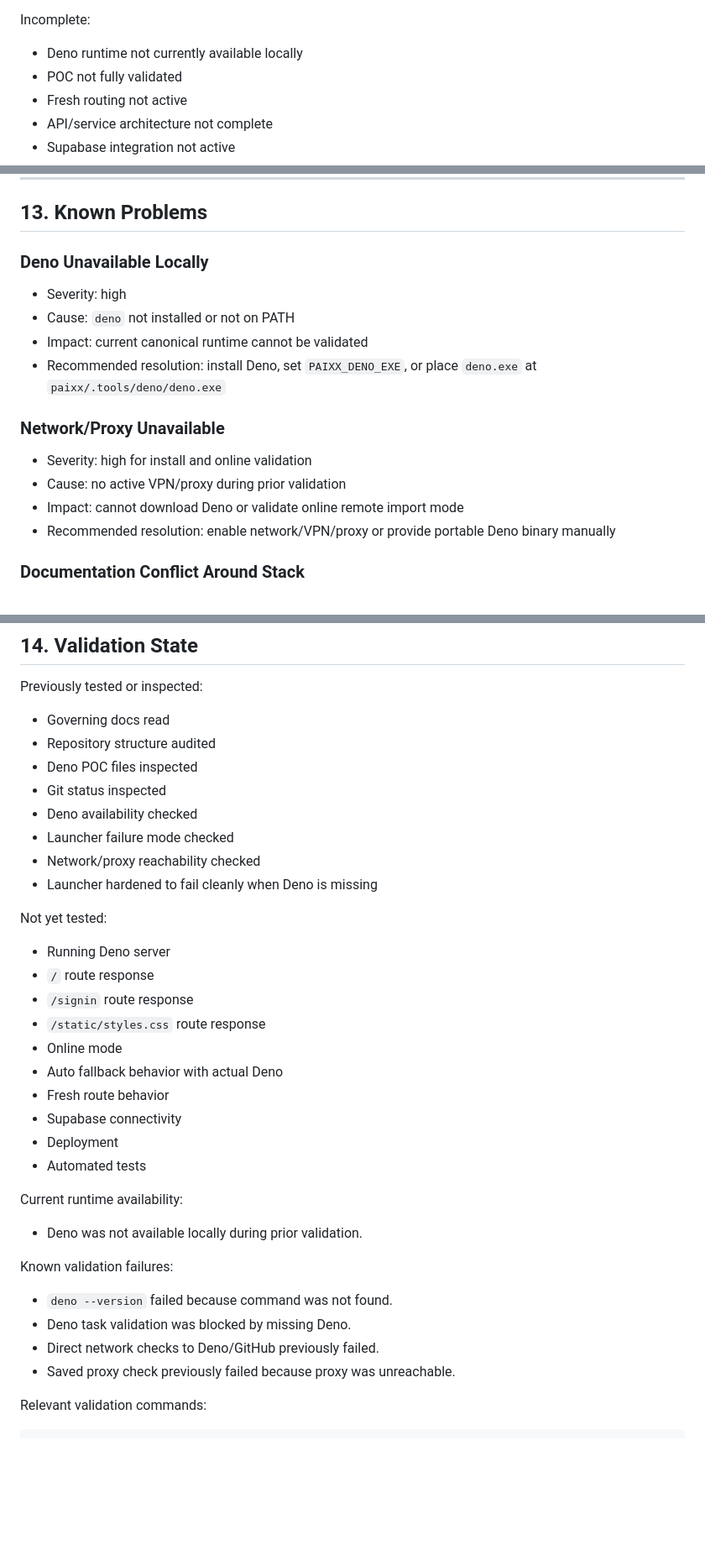
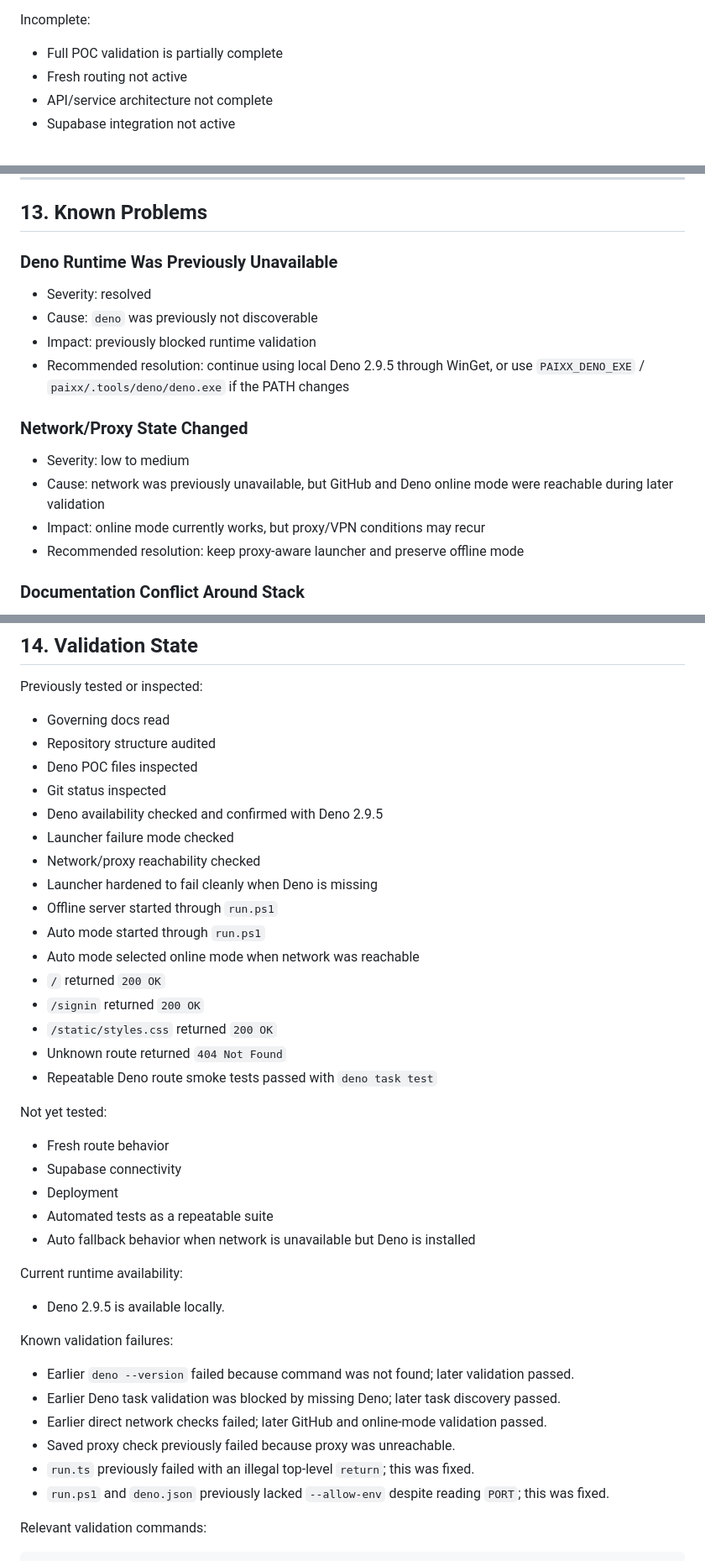
Before and after one commit to michaeldev0ps/paixx, a Markdown page: docs/AI_KNOWLEDGE_BASE.md, 3 parts joined by grey strips. Shown at 84% size. Drawn GitHub-style; blank space fills up the shorter version.

Commit message:
docs: update current PAIXX handoff state

```diff
--- a/docs/AI_KNOWLEDGE_BASE.md
+++ b/docs/AI_KNOWLEDGE_BASE.md
@@ -212,8 +216,7 @@ What has migrated:
 
 Incomplete:
 
-- Deno runtime not currently available locally
-- POC not fully validated
+- Full POC validation is partially complete
 - Fresh routing not active
 - API/service architecture not complete
 - Supabase integration not active
@@ -729,19 +722,19 @@ Development constraints:
 
 ## 13. Known Problems
 
-### Deno Unavailable Locally
+### Deno Runtime Was Previously Unavailable
 
-- Severity: high
-- Cause: `deno` not installed or not on PATH
-- Impact: current canonical runtime cannot be validated
-- Recommended resolution: install Deno, set `PAIXX_DENO_EXE`, or place `deno.exe` at `paixx/.tools/deno/deno.exe`
+- Severity: resolved
+- Cause: `deno` was previously not discoverable
+- Impact: previously blocked runtime validation
+- Recommended resolution: continue using local Deno 2.9.5 through WinGet, or use `PAIXX_DENO_EXE` / `paixx/.tools/deno/deno.exe` if the PATH changes
 
-### Network/Proxy Unavailable
+### Network/Proxy State Changed
 
-- Severity: high for install and online validation
-- Cause: no active VPN/proxy during prior validation
-- Impact: cannot download Deno or validate online remote import mode
-- Recommended resolution: enable network/VPN/proxy or provide portable Deno binary manually
+- Severity: low to medium
+- Cause: network was previously unavailable, but GitHub and Deno online mode were reachable during later validation
+- Impact: online mode currently works, but proxy/VPN conditions may recur
+- Recommended resolution: keep proxy-aware launcher and preserve offline mode
 
 ### Documentation Conflict Around Stack
 
@@ -795,34 +788,39 @@ Previously tested or inspected:
 - Repository structure audited
 - Deno POC files inspected
 - Git status inspected
-- Deno availability checked
+- Deno availability checked and confirmed with Deno 2.9.5
 - Launcher failure mode checked
 - Network/proxy reachability checked
 - Launcher hardened to fail cleanly when Deno is missing
+- Offline server started through `run.ps1`
+- Auto mode started through `run.ps1`
+- Auto mode selected online mode when network was reachable
+- `/` returned `200 OK`
+- `/signin` returned `200 OK`
+- `/static/styles.css` returned `200 OK`
+- Unknown route returned `404 Not Found`
+- Repeatable Deno route smoke tests passed with `deno task test`
 
 Not yet tested:
 
-- Running Deno server
-- `/` route response
-- `/signin` route response
-- `/static/styles.css` route response
-- Online mode
-- Auto fallback behavior with actual Deno
 - Fresh route behavior
 - Supabase connectivity
 - Deployment
-- Automated tests
+- Automated tests as a repeatable suite
+- Auto fallback behavior when network is unavailable but Deno is installed
 
 Current runtime availability:
 
-- Deno was not available locally during prior validation.
+- Deno 2.9.5 is available locally.
 
 Known validation failures:
 
-- `deno --version` failed because command was not found.
-- Deno task validation was blocked by missing Deno.
-- Direct network checks to Deno/GitHub previously failed.
+- Earlier `deno --version` failed because command was not found; later validation passed.
+- Earlier Deno task validation was blocked by missing Deno; later task discovery passed.
+- Earlier direct network checks failed; later GitHub and online-mode validation passed.
 - Saved proxy check previously failed because proxy was unreachable.
+- `run.ts` previously failed with an illegal top-level `return`; this was fixed.
+- `run.ps1` and `deno.json` previously lacked `--allow-env` despite reading `PORT`; this was fixed.
 
 Relevant validation commands:
 
```
Also changed, not shown: other parts of docs/AI_KNOWLEDGE_BASE.md (+23 -29 lines).
